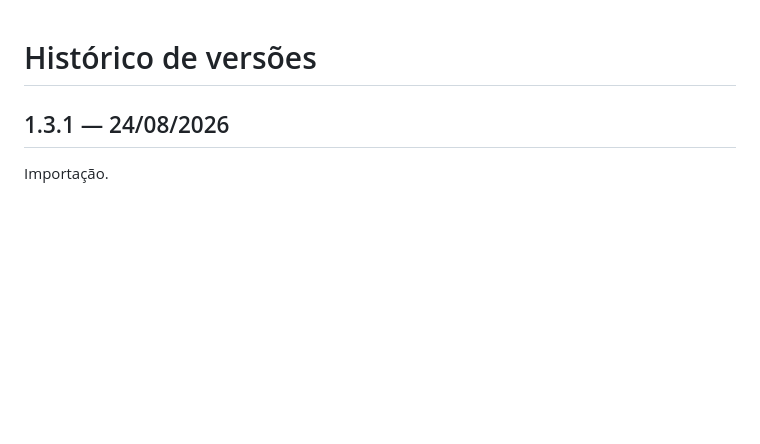
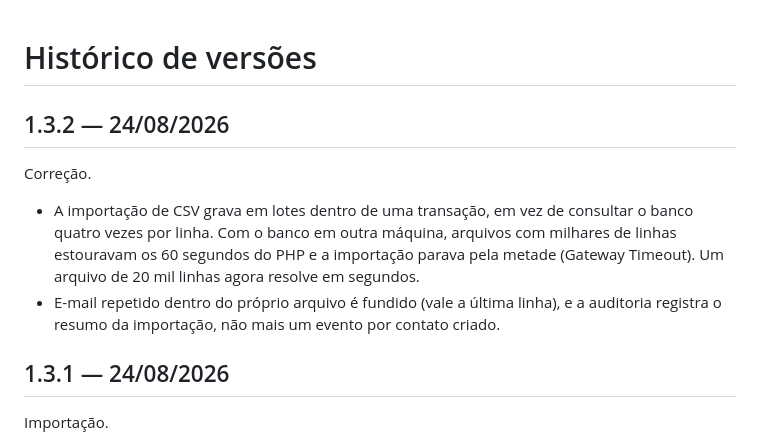
Before and after one commit to sidneyalpagel/sendmail, a Markdown page: CHANGELOG.md, the part around the change. GitHub-like rendering; blank space fills up the shorter version.

Commit message:
Prepara 1.3.2
Co-Authored-By: Claude Fable 5 <noreply@anthropic.com>

```diff
--- a/CHANGELOG.md
+++ b/CHANGELOG.md
@@ -1,4 +1,17 @@
 # Histórico de versões
+
+## 1.3.2 — 24/08/2026
+
+Correção.
+
+- A importação de CSV grava em lotes dentro de uma transação, em vez de
+  consultar o banco quatro vezes por linha. Com o banco em outra máquina,
+  arquivos com milhares de linhas estouravam os 60 segundos do PHP e a
+  importação parava pela metade (Gateway Timeout). Um arquivo de 20 mil
+  linhas agora resolve em segundos.
+- E-mail repetido dentro do próprio arquivo é fundido (vale a última linha),
+  e a auditoria registra o resumo da importação, não mais um evento por
+  contato criado.
 
 ## 1.3.1 — 24/08/2026
 
```
